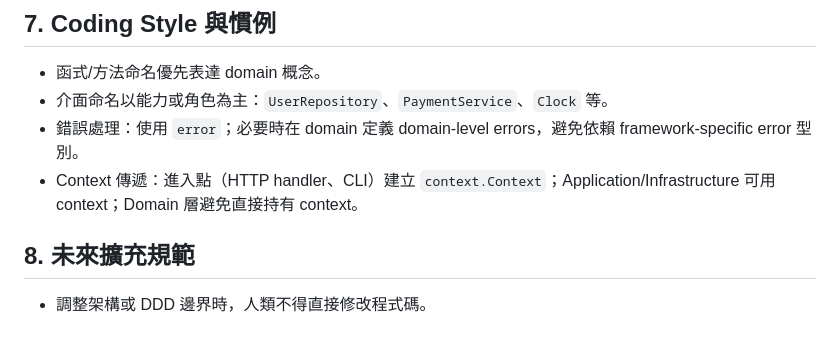
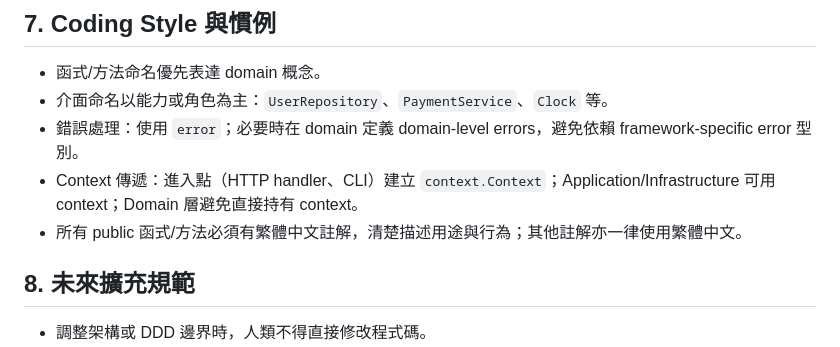
Before and after one commit to battlefield6348/ai-auto-trade, a Markdown page: docs/architecture.md, the part around the change. Rendered like a GitHub page.

Commit message:
docs: 補充 public 函式須附繁中註解

```diff
--- a/docs/architecture.md
+++ b/docs/architecture.md
@@ -211,6 +211,7 @@ go test ./...
 - 介面命名以能力或角色為主：`UserRepository`、`PaymentService`、`Clock` 等。
 - 錯誤處理：使用 `error`；必要時在 domain 定義 domain-level errors，避免依賴 framework-specific error 型別。
 - Context 傳遞：進入點（HTTP handler、CLI）建立 `context.Context`；Application/Infrastructure 可用 context；Domain 層避免直接持有 context。
+- 所有 public 函式/方法必須有繁體中文註解，清楚描述用途與行為；其他註解亦一律使用繁體中文。
 
 ## 8. 未來擴充規範
 - 調整架構或 DDD 邊界時，人類不得直接修改程式碼。
```
